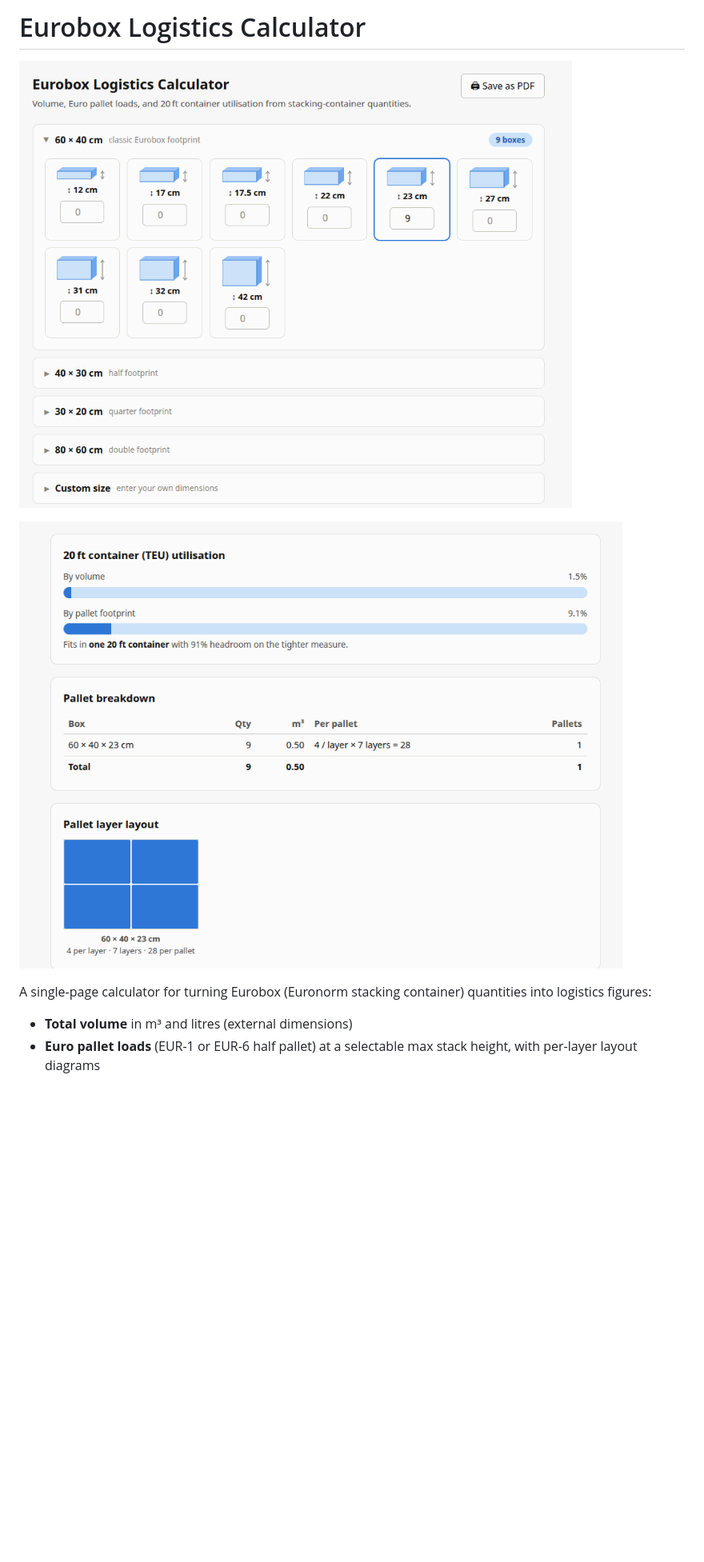
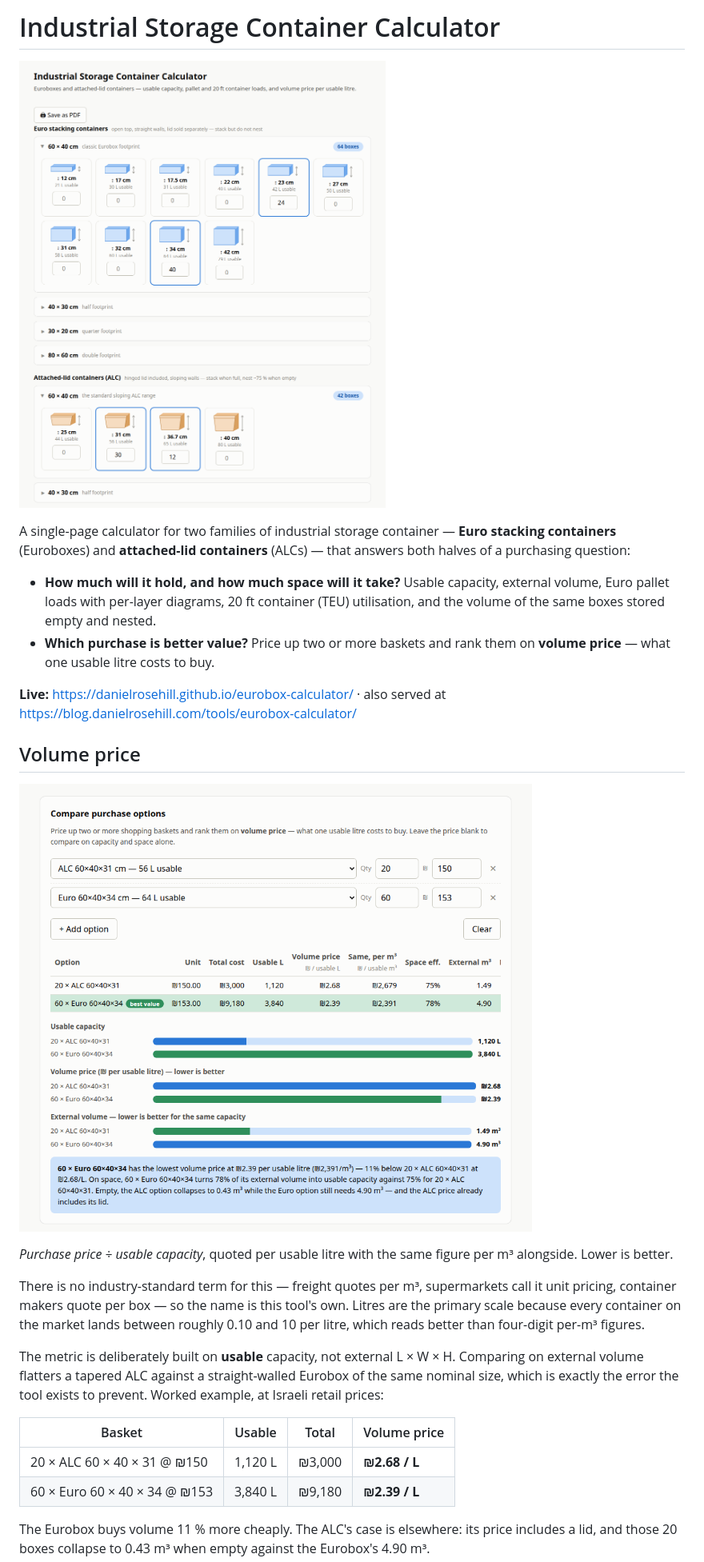
Before and after one commit to danielrosehill/storage-container-calculator, a Markdown page: README.md, the part around one of its changes. Shown at 80% size. GitHub-like rendering; pictures changed too: screenshots/app.png, screenshots/comparison.png (added), screenshots/results.png; blank space fills up the shorter version.

```diff
--- a/README.md
+++ b/README.md
@@ -1,2 +1,2 @@
-# Eurobox Logistics Calculator
+# Industrial Storage Container Calculator
 
@@ -4,7 +4,41 @@
 
-[![TEU utilisation meters, pallet breakdown, and layer layout](screenshots/results.png)](https://danielrosehill.github.io/eurobox-calculator/)
+A single-page calculator for two families of industrial storage container — **Euro
+stacking containers** (Euroboxes) and **attached-lid containers** (ALCs) — that
+answers both halves of a purchasing question:
 
-A single-page calculator for turning Eurobox (Euronorm stacking container) quantities into logistics figures:
+- **How much will it hold, and how much space will it take?** Usable capacity,
+  external volume, Euro pallet loads with per-layer diagrams, 20 ft container (TEU)
+  utilisation, and the volume of the same boxes stored empty and nested.
+- **Which purchase is better value?** Price up two or more baskets and rank them on
+  **volume price** — what one usable litre costs to buy.
 
-- **Total volume** in m³ and litres (external dimensions)
-- **Euro pallet loads** (EUR-1 or EUR-6 half pallet) at a selectable max stack height, with per-layer layout diagrams
+**Live:** https://danielrosehill.github.io/eurobox-calculator/ · also served at
+https://blog.danielrosehill.com/tools/eurobox-calculator/
+
+## Volume price
+
+[![Purchase comparison ranking baskets by volume price](screenshots/comparison.png)](https://danielrosehill.github.io/eurobox-calculator/)
+
+*Purchase price ÷ usable capacity*, quoted per usable litre with the same figure per
+m³ alongside. Lower is better.
+
+There is no industry-standard term for this — freight quotes per m³, supermarkets
+call it unit pricing, container makers quote per box — so the name is this tool's
+own. Litres are the primary scale because every container on the market lands
+between roughly 0.10 and 10 per litre, which reads better than four-digit per-m³
+figures.
+
+The metric is deliberately built on **usable** capacity, not external L × W × H.
+Comparing on external volume flatters a tapered ALC against a straight-walled
+Eurobox of the same nominal size, which is exactly the error the tool exists to
+prevent. Worked example, at Israeli retail prices:
+
+| Basket | Usable | Total | Volume price |
+|---|---|---|---|
+| 20 × ALC 60 × 40 × 31 @ ₪150 | 1,120 L | ₪3,000 | **₪2.68 / L** |
+| 60 × Euro 60 × 40 × 34 @ ₪153 | 3,840 L | ₪9,180 | **₪2.39 / L** |
+
+The Eurobox buys volume 11 % more cheaply. The ALC's case is elsewhere: its price
+includes a lid, and those 20 boxes collapse to 0.43 m³ when empty against the
+Eurobox's 4.90 m³.
+
```
Also changed, not shown: other parts of README.md (+66 -23 lines), docs/container-reference-data.md (added, +139 -0 lines), 1 other file.
